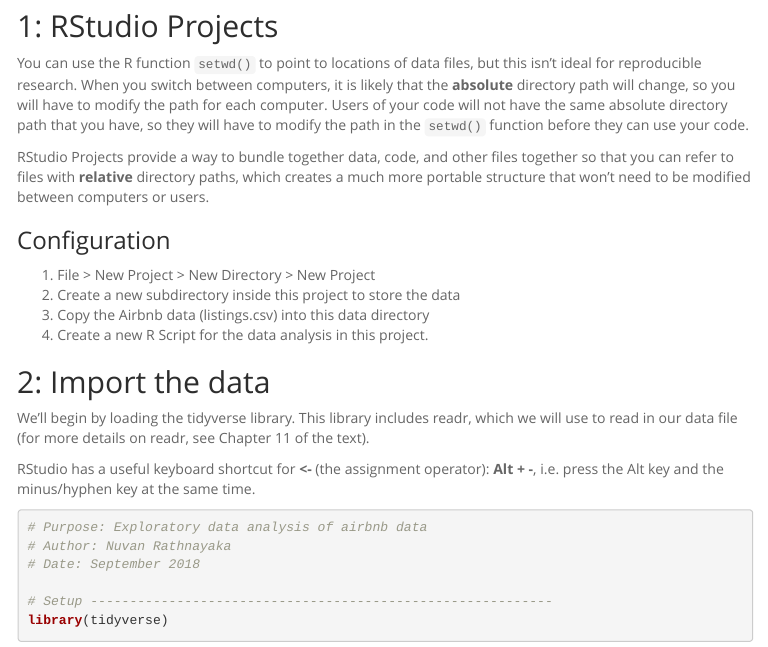
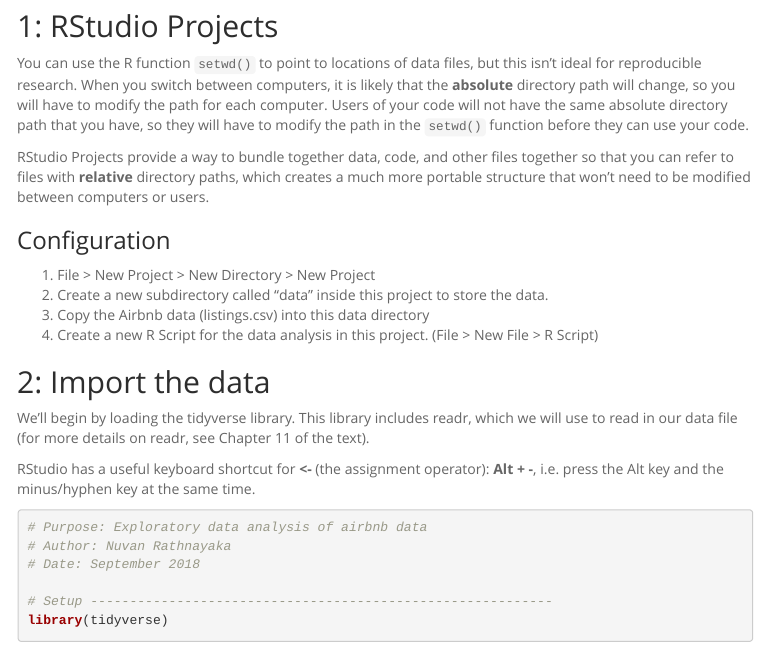
Before and after one commit to UNC-Libraries-data/R-Open-Labs, an R Markdown document (week2_Workflow/R_OpenLabs_2_Workflow.Rmd): the page in a window 1100 px wide, from 1750 px down. The pictures show the output file week2_Workflow/R_OpenLabs_2_Workflow.html that the author committed with the source, opened offline; menus at the side of the page are left out.

Commit message:
week2: name data directory

```diff
--- a/week2_Workflow/R_OpenLabs_2_Workflow.Rmd
+++ b/week2_Workflow/R_OpenLabs_2_Workflow.Rmd
@@ -65,9 +65,9 @@ RStudio Projects provide a way to bundle together data, code, and other files to
 ### Configuration
 
 1. File > New Project > New Directory > New Project
-2. Create a new subdirectory inside this project to store the data
+2. Create a new subdirectory called "data" inside this project to store the data.
 3. Copy the Airbnb data (listings.csv) into this data directory
-4. Create a new R Script for the data analysis in this project.
+4. Create a new R Script for the data analysis in this project. (File > New File > R Script)
 
 ## 2: Import the data
 
```
Also changed, not shown: week2_Workflow/R_OpenLabs_2_Workflow.html.
